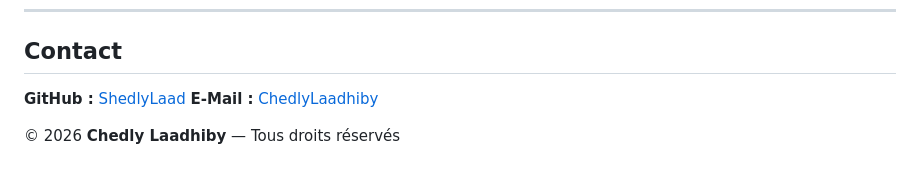
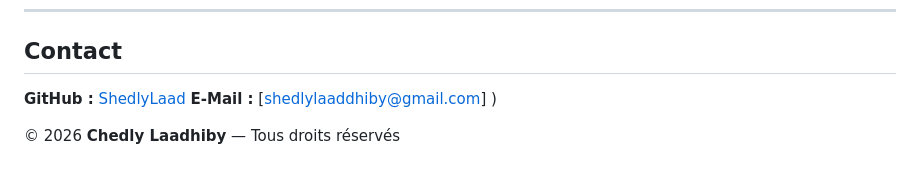
Before and after one commit to ShedlyLaad/The_Digital_School_Projets_24-25-26, a Markdown page: README.md, the part around the change. Rendered like a GitHub page.

Commit message:
fix: correct email format in README

```diff
--- a/README.md
+++ b/README.md
@@ -75,7 +75,7 @@ Ce repository centralise mes projets académiques et pratiques : applications we
 ## Contact
 
 **GitHub :** [ShedlyLaad](https://github.com/ShedlyLaad)
-**E-Mail :** [ChedlyLaadhiby](shedlylaaddhiby@gmail.com
+**E-Mail :** [shedlylaaddhiby@gmail.com]
 )
 
 © 2026 **Chedly Laadhiby** — Tous droits réservés
```
